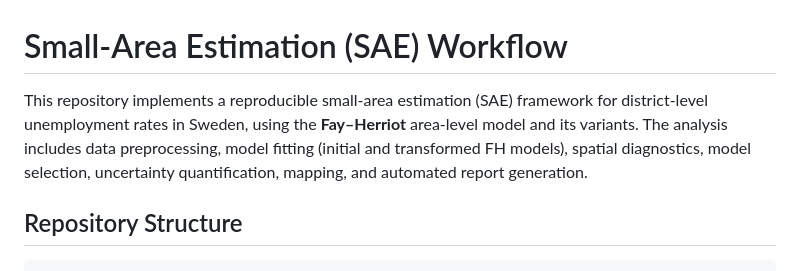
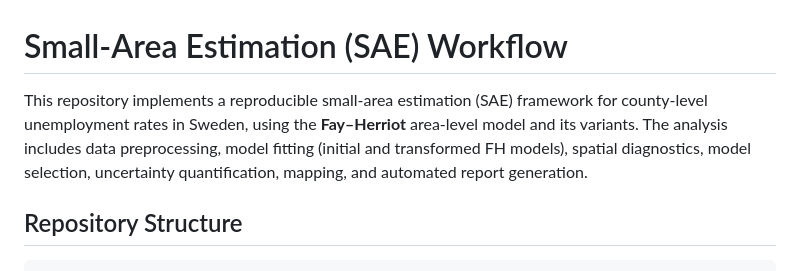
Before and after one commit to joseph-data/sae, a Markdown page: README.md, the part around the change. GitHub-like rendering.

```diff
--- a/README.md
+++ b/README.md
@@ -1,6 +1,6 @@
 # Small-Area Estimation (SAE) Workflow
 
-This repository implements a reproducible small-area estimation (SAE) framework for district-level unemployment rates in Sweden, using the **Fay–Herriot** area-level model and its variants. The analysis includes data preprocessing, model fitting (initial and transformed FH models), spatial diagnostics, model selection, uncertainty quantification, mapping, and automated report generation.
+This repository implements a reproducible small-area estimation (SAE) framework for county-level unemployment rates in Sweden, using the **Fay–Herriot** area-level model and its variants. The analysis includes data preprocessing, model fitting (initial and transformed FH models), spatial diagnostics, model selection, uncertainty quantification, mapping, and automated report generation.
 
 ## Repository Structure
 
```
